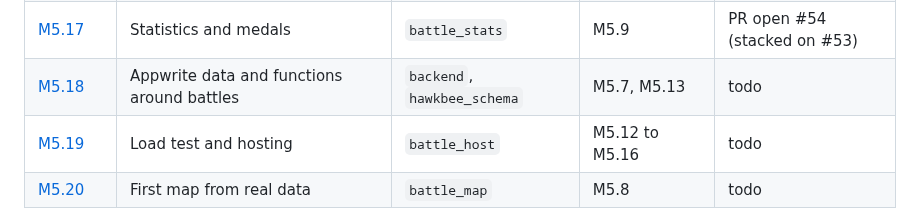
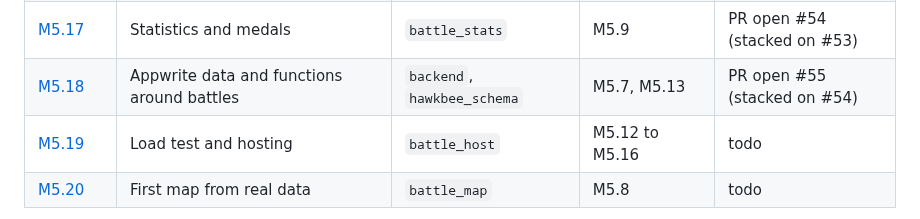
Before and after one commit to hawkbee1/hawkbee, a Markdown page: docs/battle_team/README.md, the part around the change. Drawn GitHub-style.

Commit message:
docs(battle_team): M5.18 session log and status, PR open #55

```diff
--- a/docs/battle_team/README.md
+++ b/docs/battle_team/README.md
@@ -72,7 +72,7 @@ Milestone: `apps/battle_team/plan/milestones/m5-simulation-host.md`. Sessions M5
 | [M5.15](sessions/m5-15-write-ahead-log-snapshots-recovery.md) | Write-ahead log, snapshots and recovery | `battle_host` | M5.11 | PR open #51 (stacked on #50) |
 | [M5.16](sessions/m5-16-server-managed-sections.md) | Server-managed sections | `battle_host` | M5.11 | PR open #53 (stacked on #52) |
 | [M5.17](sessions/m5-17-statistics-and-medals.md) | Statistics and medals | `battle_stats` | M5.9 | PR open #54 (stacked on #53) |
-| [M5.18](sessions/m5-18-appwrite-data-and-functions.md) | Appwrite data and functions around battles | `backend`, `hawkbee_schema` | M5.7, M5.13 | todo |
+| [M5.18](sessions/m5-18-appwrite-data-and-functions.md) | Appwrite data and functions around battles | `backend`, `hawkbee_schema` | M5.7, M5.13 | PR open #55 (stacked on #54) |
 | [M5.19](sessions/m5-19-load-test-and-hosting.md) | Load test and hosting | `battle_host` | M5.12 to M5.16 | todo |
 | [M5.20](sessions/m5-20-first-map-from-real-data.md) | First map from real data | `battle_map` | M5.8 | todo |
 
```
Also changed, not shown: 1 other file.
